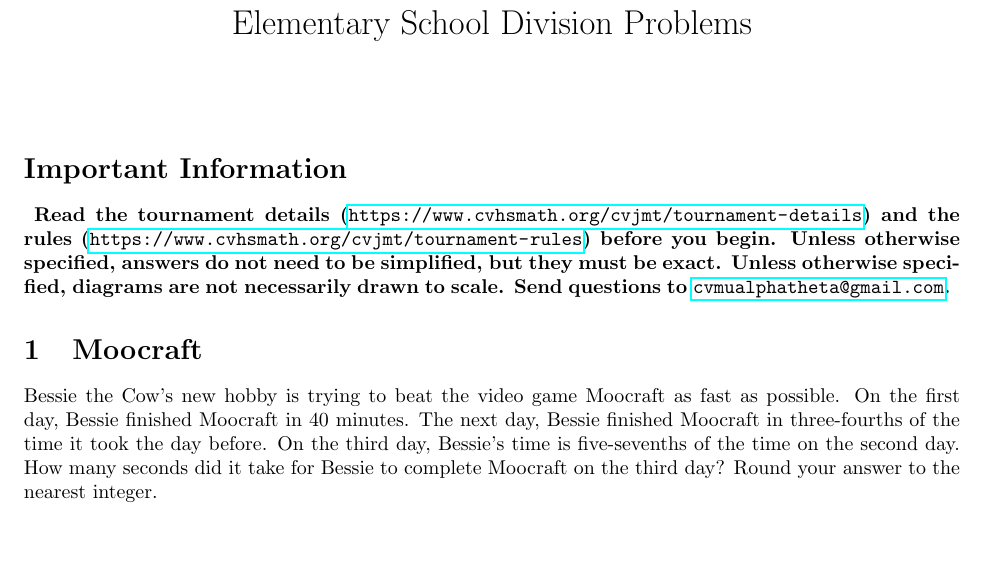
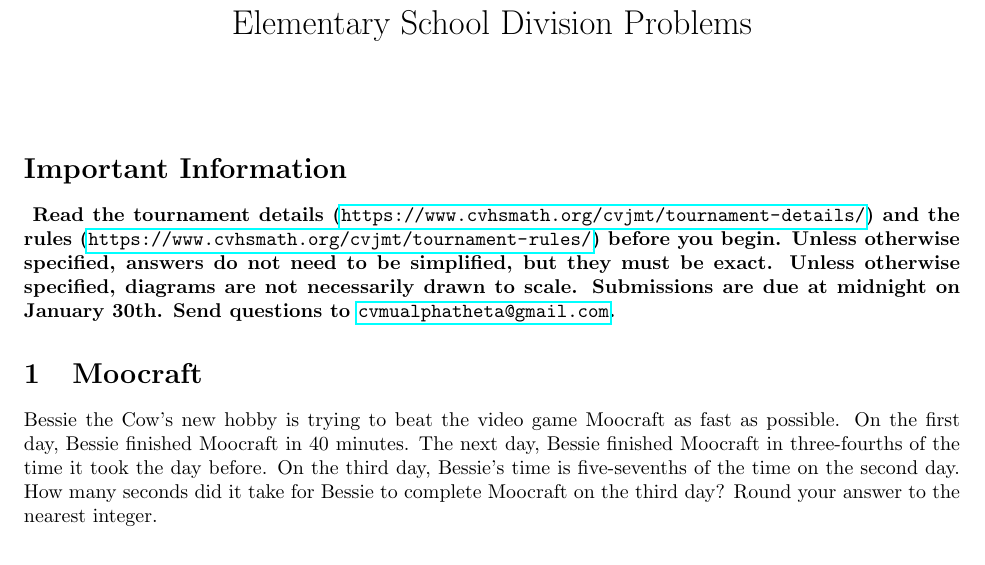
Before and after one commit to CVMuAlphaTheta/cvjmt, a LaTeX document (elementary.tex): part of page 1 of 5, cut so that both start at the same text, the shorter picture padded with empty space. Compiled offline with pdfLaTeX.

Commit message:
Update URLs and add missing sentence

```diff
--- a/elementary.tex
+++ b/elementary.tex
@@ -18,9 +18,11 @@
 
 \section*{Important Information}
 \textbf{
-	Read the tournament details (\url{https://www.cvhsmath.org/cvjmt/tournament-details}) and the rules (\url{https://www.cvhsmath.org/cvjmt/tournament-rules}) before you begin.
+	\noindent
+	Read the tournament details (\url{https://www.cvhsmath.org/cvjmt/tournament-details/}) and the rules (\url{https://www.cvhsmath.org/cvjmt/tournament-rules/}) before you begin.
 	Unless otherwise specified, answers do not need to be simplified, but they must be exact.
 	Unless otherwise specified, diagrams are not necessarily drawn to scale.
+	Submissions are due at midnight on January 30th.
 	Send questions to \href{mailto:cvmualphatheta@gmail.com}{\texttt{cvmualphatheta@gmail.com}}.
 }
 
```
Also changed, not shown: middle.tex (+1 -1 lines).
